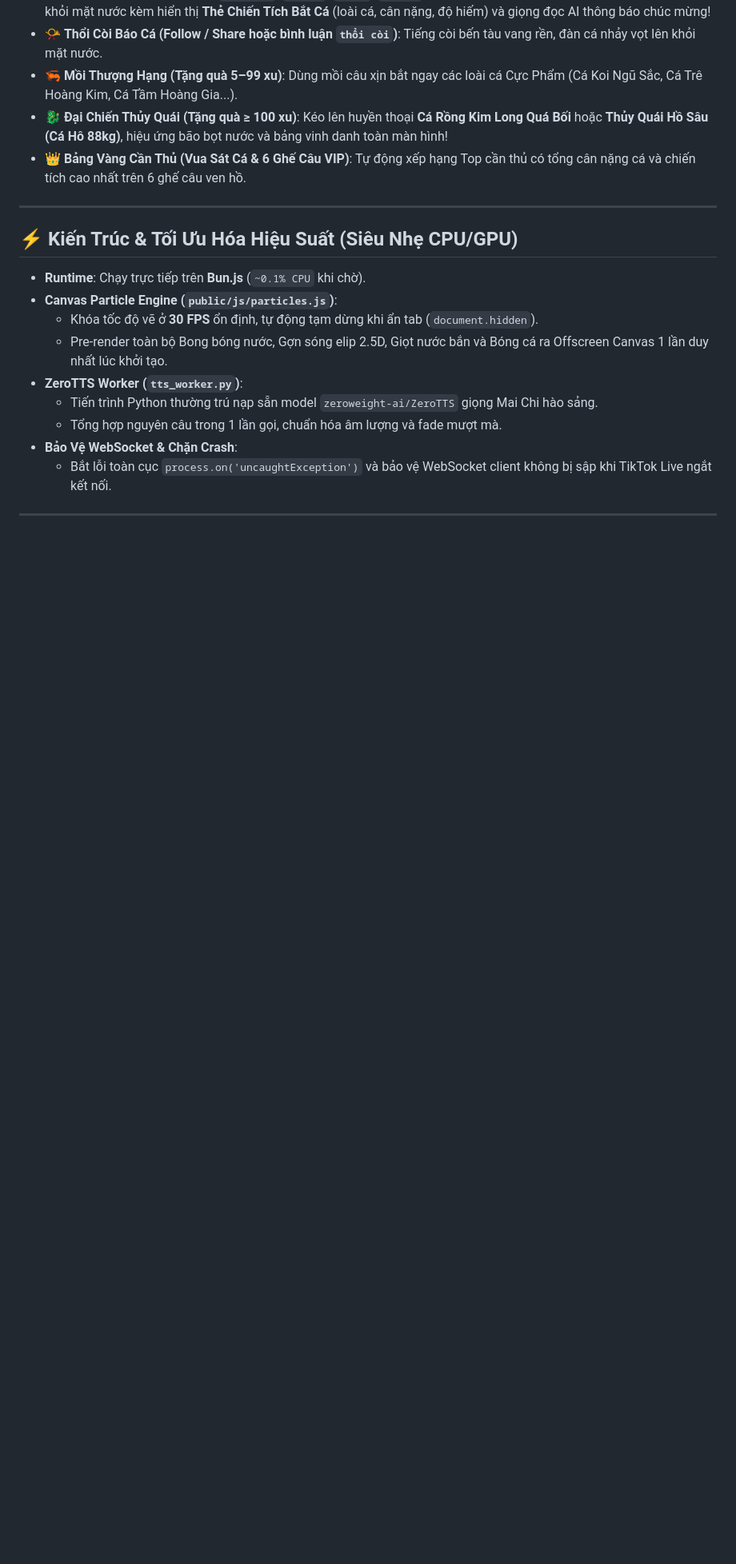
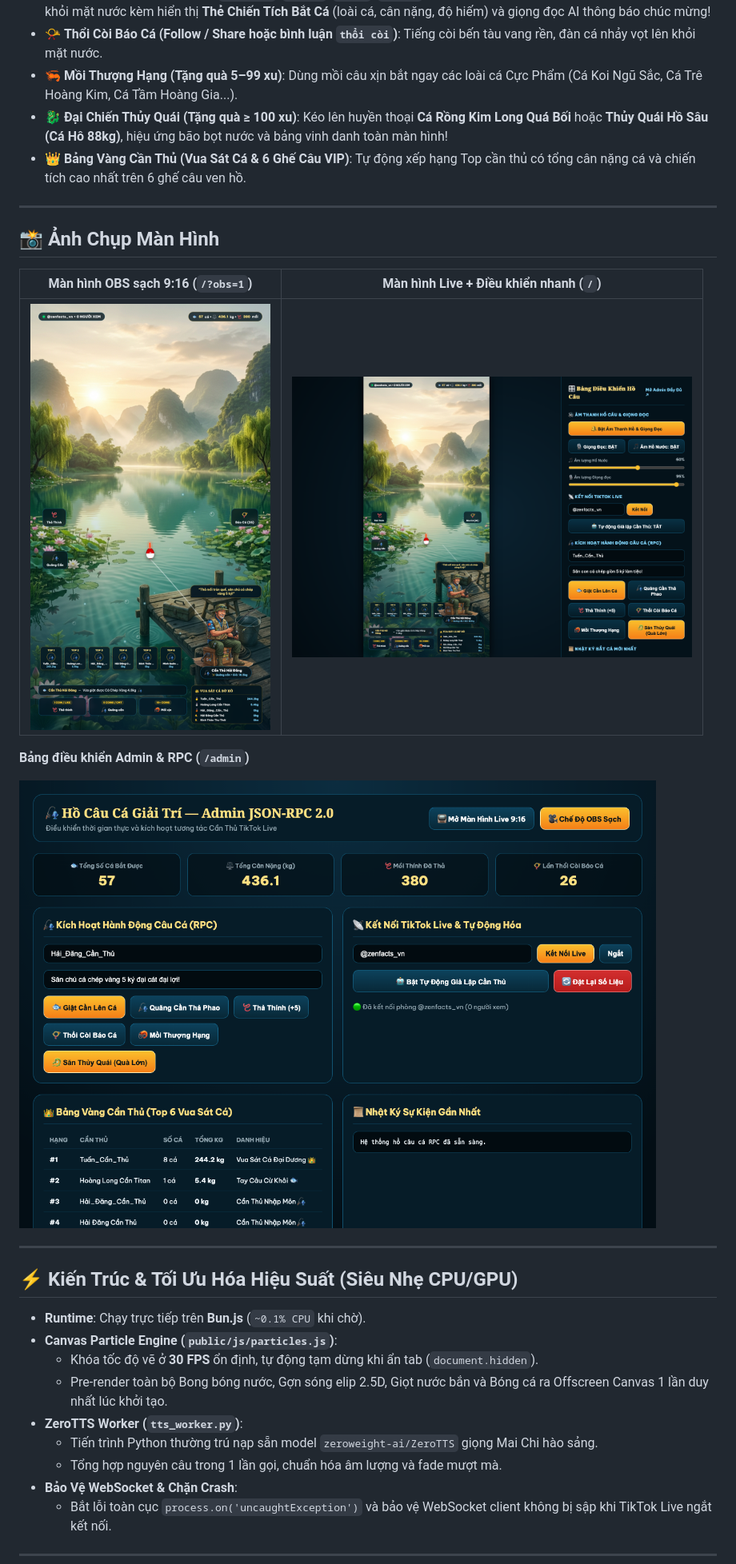
Before and after one commit to mashupsolution/tiktok-fishing-livestream, a Markdown page: README.md, the part around one of its changes. Shown at 80% size. GitHub-like rendering; pictures changed too: docs/screenshots/admin-panel.png (added), docs/screenshots/live-view.png (added), docs/screenshots/obs-view.png (added); blank space fills up the shorter version.

Commit message:
update screenshot

```diff
--- a/README.md
+++ b/README.md
@@ -10,6 +10,18 @@ Người xem trên TikTok Live tương tác trực tiếp qua **Thả tim (Like)
 - 🦐 **Mồi Thượng Hạng (Tặng quà 5–99 xu)**: Dùng mồi câu xịn bắt ngay các loài cá Cực Phẩm (Cá Koi Ngũ Sắc, Cá Trê Hoàng Kim, Cá Tầm Hoàng Gia...).
 - 🐉 **Đại Chiến Thủy Quái (Tặng quà ≥ 100 xu)**: Kéo lên huyền thoại **Cá Rồng Kim Long Quá Bối** hoặc **Thủy Quái Hồ Sâu (Cá Hô 88kg)**, hiệu ứng bão bọt nước và bảng vinh danh toàn màn hình!
 - 👑 **Bảng Vàng Cần Thủ (Vua Sát Cá & 6 Ghế Câu VIP)**: Tự động xếp hạng Top cần thủ có tổng cân nặng cá và chiến tích cao nhất trên 6 ghế câu ven hồ.
+
+---
+
+## 📸 Ảnh Chụp Màn Hình
+
+| Màn hình OBS sạch 9:16 (`/?obs=1`) | Màn hình Live + Điều khiển nhanh (`/`) |
+| :---: | :---: |
+| <img src="docs/screenshots/obs-view.png" alt="Màn hình OBS 9:16" width="300"> | <img src="docs/screenshots/live-view.png" alt="Màn hình Live kèm bảng điều khiển" width="500"> |
+
+**Bảng điều khiển Admin & RPC (`/admin`)**
+
+<img src="docs/screenshots/admin-panel.png" alt="Bảng điều khiển Admin JSON-RPC 2.0" width="800">
 
 ---
 
```
Also changed, not shown: other parts of README.md (+10 -0 lines).
